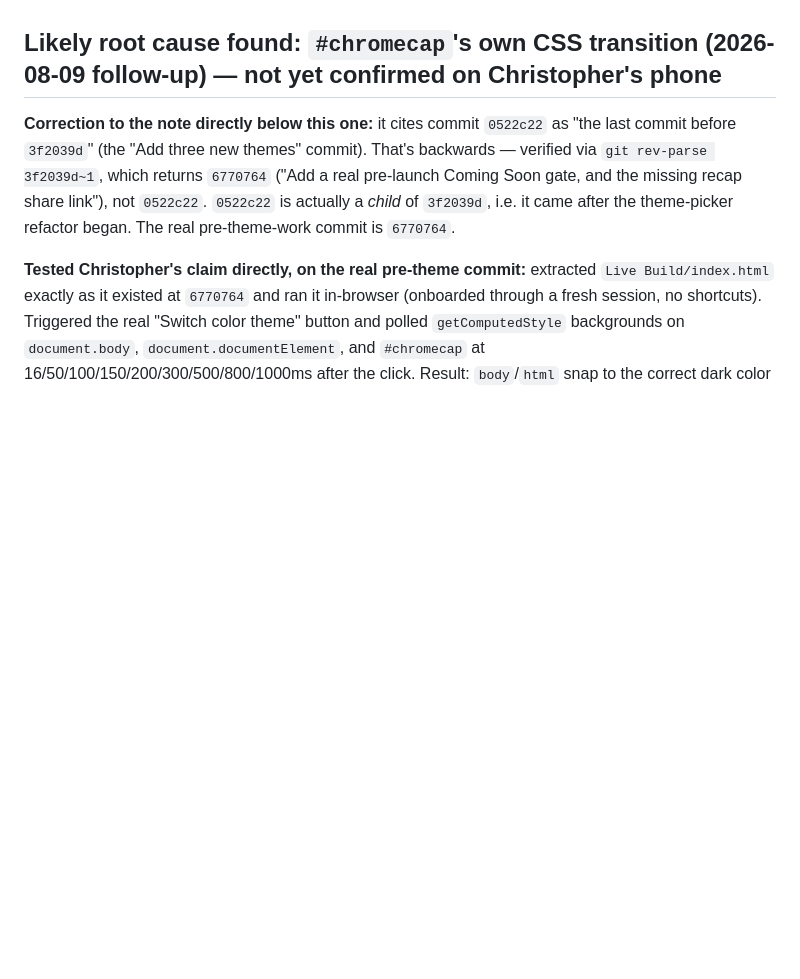
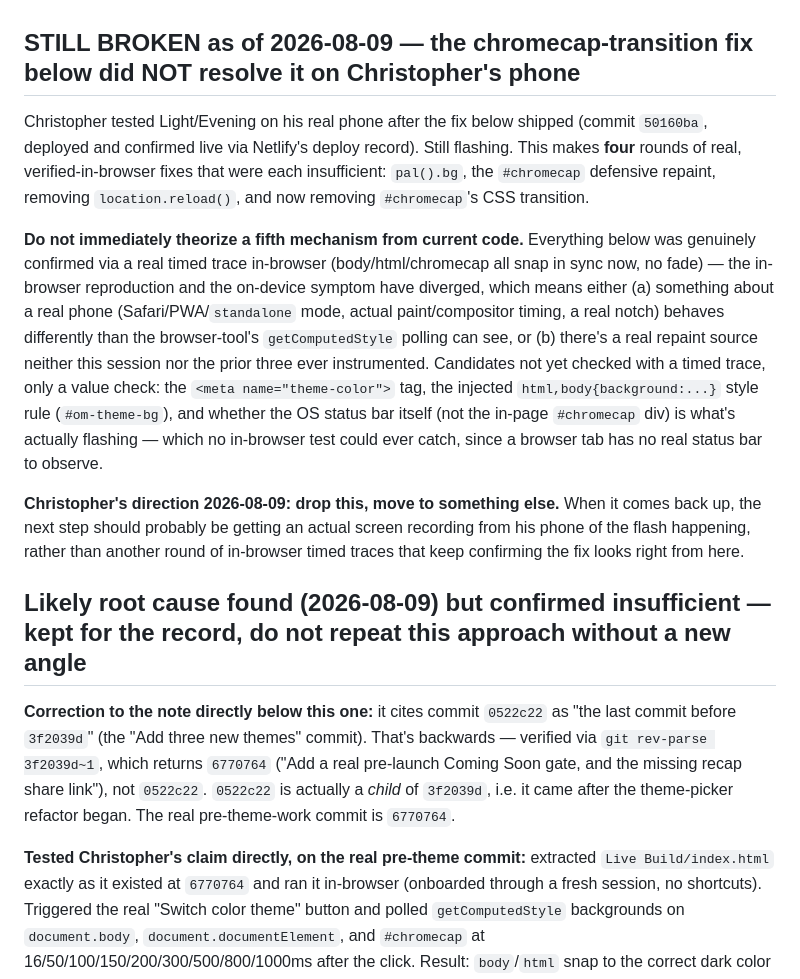
Before and after one commit to christopherleemaddox/toet-mobile-app, a Markdown page: CLAUDE.md, the part around the change. Rendered like a GitHub page; blank space fills up the shorter version.

Commit message:
Record that the chromecap-transition fix also did not resolve the flash
Christopher confirmed on his phone: still flashing after commit 50160ba
shipped and deployed. Fourth real-but-insufficient fix in this saga.

```diff
--- a/CLAUDE.md
+++ b/CLAUDE.md
@@ -259,7 +259,14 @@ Found while building a preview of the share-link flow for Christopher. The revea
 
 **Verification, and its real limit:** the reveal was confirmed rendering correctly with live data (screenshot, real card, real kicker), and the new `_resolveInbound` mechanism was confirmed to resolve correctly when invoked. What could **not** be verified in this environment: a genuine end-to-end cold load with the link's hash present from the very first script execution. Two separate limitations of the local browser-preview tool blocked it — see the Process Lessons entry in the global CLAUDE.md dated 2026-08-08 (`location.reload()` doesn't actually re-execute scripts here; `navigate()` strips `#` fragments from local `file://` URLs). **This needs a real device with a real `https://` link to be fully confirmed** — the same test already queued up with Christopher for the original bug report (text the link to a friend, or open it in a private tab).
 
-## Likely root cause found: `#chromecap`'s own CSS transition (2026-08-09 follow-up) — not yet confirmed on Christopher's phone
+## STILL BROKEN as of 2026-08-09 — the chromecap-transition fix below did NOT resolve it on Christopher's phone
+Christopher tested Light/Evening on his real phone after the fix below shipped (commit `50160ba`, deployed and confirmed live via Netlify's deploy record). Still flashing. This makes **four** rounds of real, verified-in-browser fixes that were each insufficient: `pal().bg`, the `#chromecap` defensive repaint, removing `location.reload()`, and now removing `#chromecap`'s CSS transition.
+
+**Do not immediately theorize a fifth mechanism from current code.** Everything below was genuinely confirmed via a real timed trace in-browser (body/html/chromecap all snap in sync now, no fade) — the in-browser reproduction and the on-device symptom have diverged, which means either (a) something about a real phone (Safari/PWA/`standalone` mode, actual paint/compositor timing, a real notch) behaves differently than the browser-tool's `getComputedStyle` polling can see, or (b) there's a real repaint source neither this session nor the prior three ever instrumented. Candidates not yet checked with a timed trace, only a value check: the `<meta name="theme-color">` tag, the injected `html,body{background:...}` style rule (`#om-theme-bg`), and whether the OS status bar itself (not the in-page `#chromecap` div) is what's actually flashing — which no in-browser test could ever catch, since a browser tab has no real status bar to observe.
+
+**Christopher's direction 2026-08-09: drop this, move to something else.** When it comes back up, the next step should probably be getting an actual screen recording from his phone of the flash happening, rather than another round of in-browser timed traces that keep confirming the fix looks right from here.
+
+## Likely root cause found (2026-08-09) but confirmed insufficient — kept for the record, do not repeat this approach without a new angle
 
 **Correction to the note directly below this one:** it cites commit `0522c22` as "the last commit before `3f2039d`" (the "Add three new themes" commit). That's backwards — verified via `git rev-parse 3f2039d~1`, which returns `6770764` ("Add a real pre-launch Coming Soon gate, and the missing recap share link"), not `0522c22`. `0522c22` is actually a *child* of `3f2039d`, i.e. it came after the theme-picker refactor began. The real pre-theme-work commit is `6770764`.
 
```
